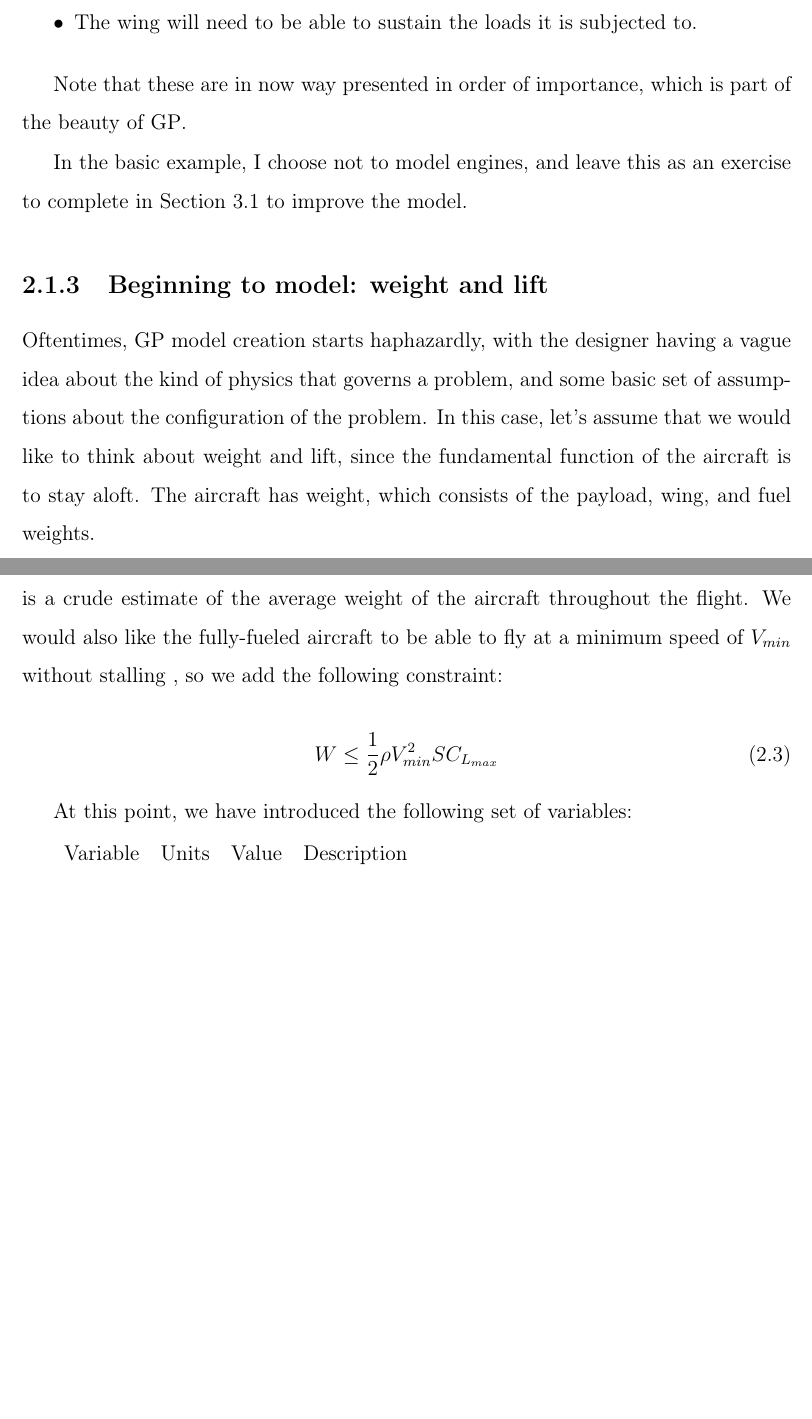
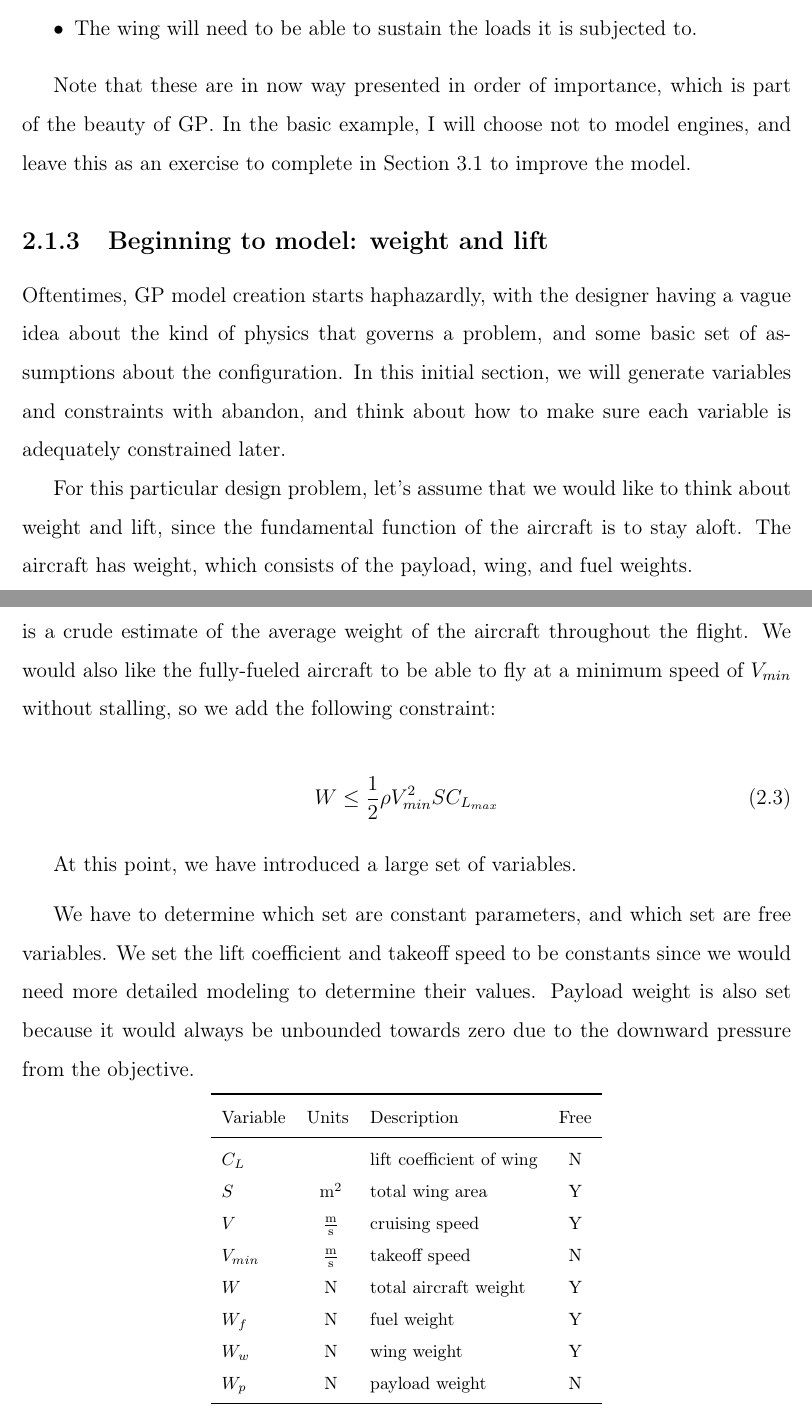
Before and after one commit to convexengineering/publications-raw, a LaTeX thesis (latex/main.tex, which reads latex/ch2_inequalities.tex): two parts of pages 8 and 9 of 28 before the commit and two parts of pages 8 and 9 of 26 after it, joined at a grey line, cut so that both start at the same text, the shorter picture padded with empty space. Compiled offline with pdfLaTeX.

Commit message:
Generating lift and weight SimPleAC constraints.

```diff
--- a/latex/ch2_inequalities.tex
+++ b/latex/ch2_inequalities.tex
@@ -42,18 +42,19 @@ What does an aircraft need to be able to do to deliver payload of a distance?
 \end{itemize}
 
 Note that these are in now way presented in order of importance, which is part of
-the beauty of \gls{GP}.
-
-In the basic example, I choose not to model engines, and leave this as an exercise
+the beauty of \gls{GP}. In the basic example, I will choose not to model engines,
+and leave this as an exercise
 to complete in Section~\ref{sec:engine} to improve the model.
-
 
 \subsection{Beginning to model: weight and lift}
 
 Oftentimes, GP model creation starts haphazardly, with the designer having a
 vague idea about the kind of physics that governs a problem, and some basic
-set of assumptions about the configuration
-of the problem. In this case, let's assume that we would like to think about
+set of assumptions about the configuration. In this initial section, we will
+generate variables and constraints with abandon, and think about how to make
+sure each variable is adequately constrained later.
+
+For this particular design problem, let's assume that we would like to think about
 weight and lift, since the fundamental function of the aircraft is to stay aloft.
 The aircraft has weight, which consists of the payload, wing, and fuel weights.
 
@@ -72,20 +73,36 @@ model below for steady state flight:
 where the lift of the aircraft is equal to weight of the aircraft with half-fuel,
 which is a crude estimate of the average weight of the aircraft throughout the flight.
 We would also like the fully-fueled aircraft to be able to fly at a minimum speed
-of $V_{min}$ without stalling , so we add the following constraint:
+of $V_{min}$ without stalling, so we add the following constraint:
 
 \begin{equation}
     W \leq \frac{1}{2} \rho V_{min}^2 S C_{L_{max}}
 \end{equation}
 
-At this point, we have introduced the following set of variables:
+At this point, we have introduced a large set of variables.
 
-\begin{tabular}{ l c c r }
-	Variable & Units & Value & Description
-\end{tabular}
+We have to determine which set are constant parameters, and which set are free variables.
+We set the lift coefficient and takeoff speed to be constants since we would need
+more detailed modeling to determine their values. Payload weight is also set
+because it would always be unbounded towards zero due to the downward pressure from
+the objective.
 
-
-
+\footnotesize
+\centering
+\begin{supertabular}{ l c l c }
+    \toprule
+	Variable & Units & Description & Free \\
+    \midrule
+    $C_L$ & $$ & lift coefficient of wing & N \\
+    $S$ & $~\mathrm{m^{2}}$ & total wing area & Y \\
+    $V$ & $~\mathrm{\tfrac{m}{s}}$ & cruising speed & Y \\
+    $V_{min}$ & $~\mathrm{\tfrac{m}{s}}$ & takeoff speed & N \\
+    $W$ & $~\mathrm{N}$ & total aircraft weight & Y \\
+    $W_f$ & $~\mathrm{N}$ & fuel weight & Y \\
+    $W_w$ & $~\mathrm{N}$ & wing weight & Y \\
+    $W_p$ & $~\mathrm{N}$ & payload weight & N \\
+    \bottomrule
+\end{supertabular}
 
 \subsection{Adding additional performance metrics}
 
--- a/latex/main.tex
+++ b/latex/main.tex
@@ -44,6 +44,8 @@
 \usepackage{hyperref}
 \usepackage[linguistics]{forest}
 \usepackage{tikz}
+\usepackage{longtable}
+\usepackage{booktabs}
 \usepackage[acronym]{glossaries}
 \makeglossaries
 
```
Also changed, not shown: latex/ch2_inequalities.tex (8 more changed lines).
